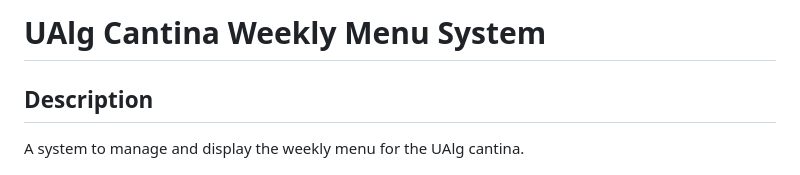
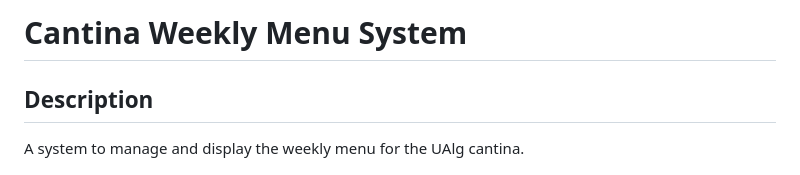
Before and after one commit to marcelo-m7/Menu-System-Docker, a Markdown page: README.md, the part around the change. Drawn GitHub-style.

```diff
--- a/README.md
+++ b/README.md
@@ -1,4 +1,4 @@
-# UAlg Cantina Weekly Menu System
+# Cantina Weekly Menu System
 
 ## Description
 A system to manage and display the weekly menu for the UAlg cantina.
```
